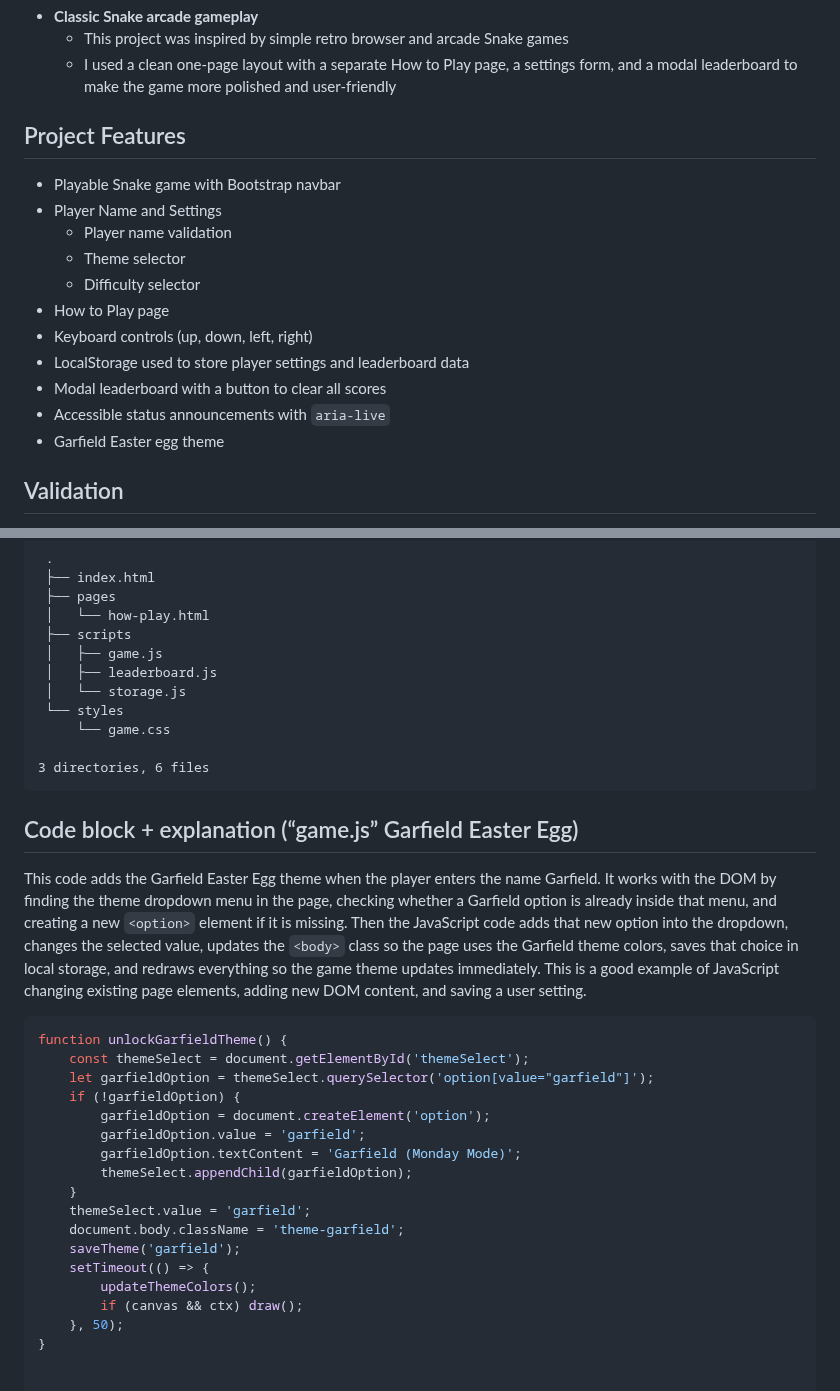
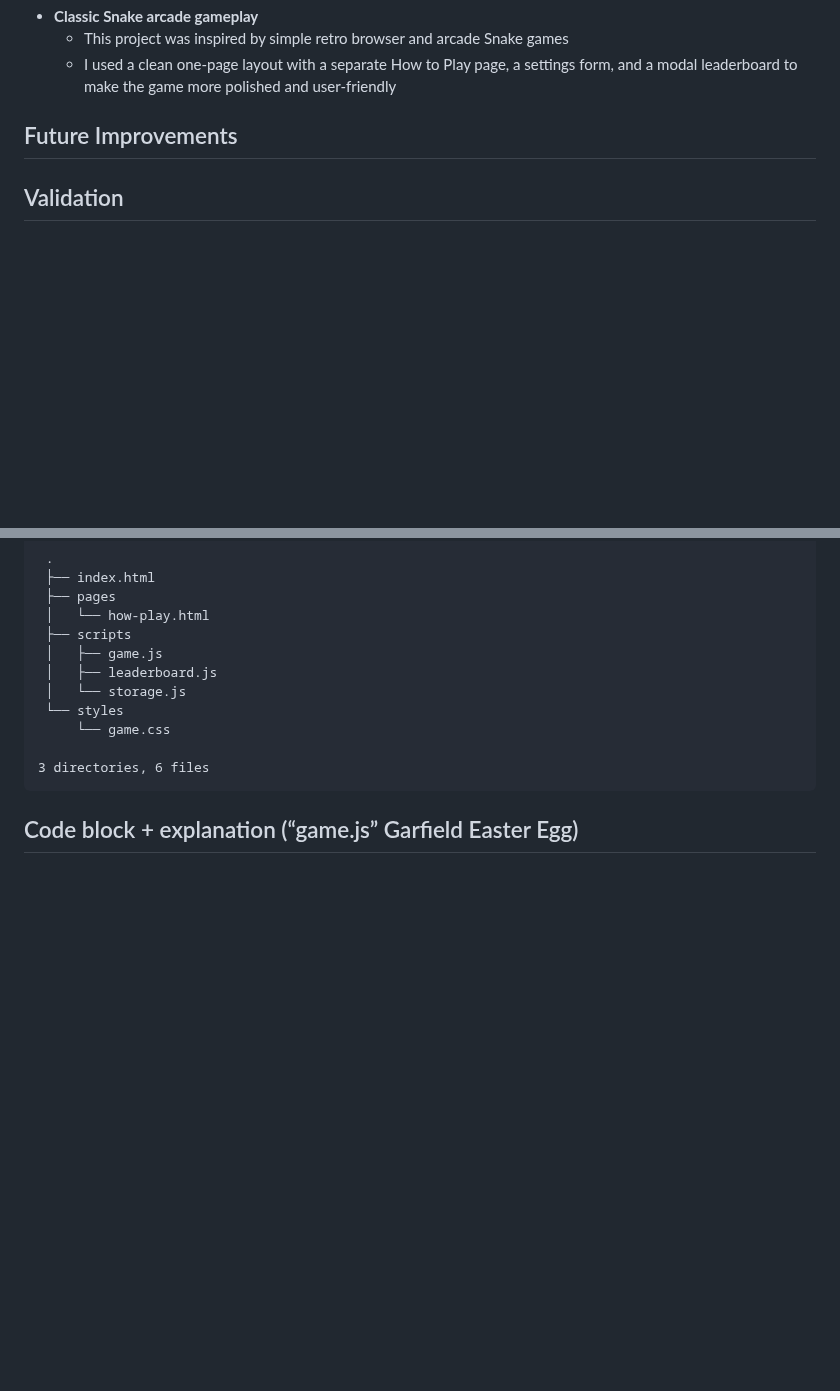
Before and after one commit to AJuna345/snake-app, a Markdown page: README.md, 2 parts joined by grey strips. Rendered like a GitHub page; blank space fills up the shorter version.

````diff
--- a/README.md
+++ b/README.md
@@ -94,18 +94,7 @@ Brief development story
   - This project was inspired by simple retro browser and arcade Snake games
   - I used a clean one-page layout with a separate How to Play page, a settings form, and a modal leaderboard to make the game more polished and user-friendly
 
-## Project Features
-- Playable Snake game with Bootstrap navbar
-- Player Name and Settings
-  - Player name validation
-  - Theme selector
-  - Difficulty selector
-- How to Play page
-- Keyboard controls (up, down, left, right)
-- LocalStorage used to store player settings and leaderboard data
-- Modal leaderboard with a button to clear all scores
-- Accessible status announcements with `aria-live`
-- Garfield Easter egg theme
+## Future Improvements
 
 ## Validation
    <a href="https://validator.w3.org/nu/?doc=https://ajuna345.github.io/snake-app/" target="_blank" class="btn btn-outline-secondary btn-sm">
@@ -133,23 +122,3 @@ Brief development story
 ```
 
 ## Code block + explanation (“game.js” Garfield Easter Egg)
-This code adds the Garfield Easter Egg theme when the player enters the name Garfield. It works with the DOM by finding the theme dropdown menu in the page, checking whether a Garfield option is already inside that menu, and creating a new `<option>` element if it is missing. Then the JavaScript code adds that new option into the dropdown, changes the selected value, updates the `<body>` class so the page uses the Garfield theme colors, saves that choice in local storage, and redraws everything so the game theme updates immediately. This is a good example of JavaScript changing existing page elements, adding new DOM content, and saving a user setting.
-
-```javascript
-function unlockGarfieldTheme() {
-    const themeSelect = document.getElementById('themeSelect');
-    let garfieldOption = themeSelect.querySelector('option[value="garfield"]');
-    if (!garfieldOption) {
-        garfieldOption = document.createElement('option');
-        garfieldOption.value = 'garfield';
-        garfieldOption.textContent = 'Garfield (Monday Mode)';
-        themeSelect.appendChild(garfieldOption);
-    }
-    themeSelect.value = 'garfield';
-    document.body.className = 'theme-garfield';
-    saveTheme('garfield');
-    setTimeout(() => {
-        updateThemeColors();
-        if (canvas && ctx) draw();
-    }, 50);
-}
````
